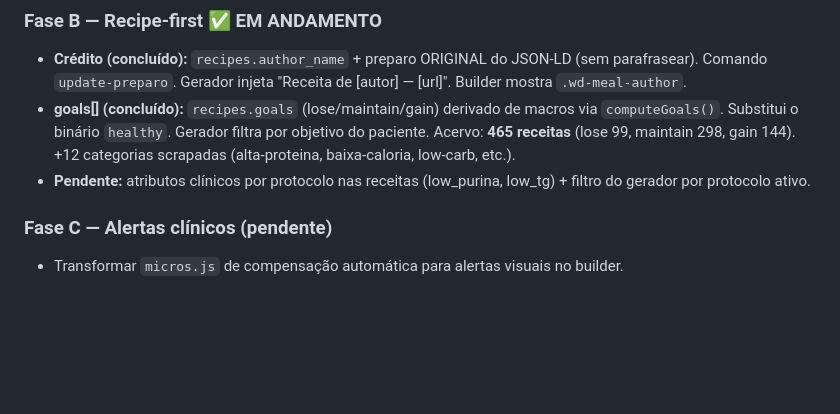
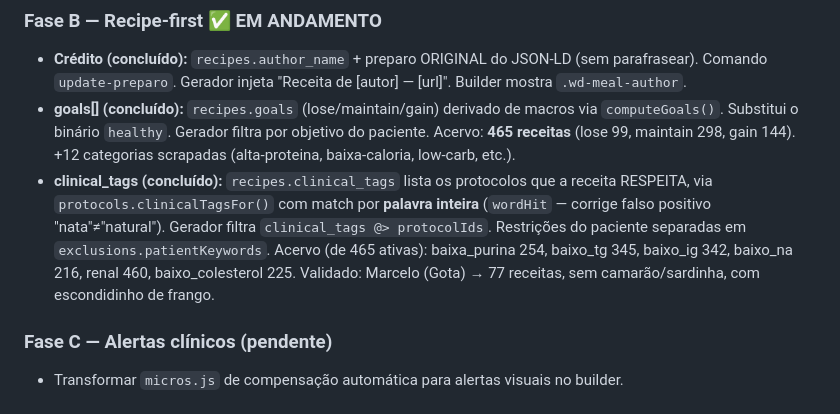
Before and after one commit to JonthanCarpini/dieta, a Markdown page: CONTEXT.md, the part around the change. GitHub-like rendering; blank space fills up the shorter version.

Commit message:
docs: Fase B concluida (clinical_tags + goals) — CONTEXT + V2
Co-Authored-By: Claude Opus 4.8 <noreply@anthropic.com>

```diff
--- a/CONTEXT.md
+++ b/CONTEXT.md
@@ -89,7 +89,7 @@ Este arquivo é a fonte única da verdade para sincronização entre múltiplos
 ### Fase B — Recipe-first ✅ EM ANDAMENTO
 - **Crédito (concluído):** `recipes.author_name` + preparo ORIGINAL do JSON-LD (sem parafrasear). Comando `update-preparo`. Gerador injeta "Receita de [autor] — [url]". Builder mostra `.wd-meal-author`.
 - **goals[] (concluído):** `recipes.goals` (lose/maintain/gain) derivado de macros via `computeGoals()`. Substitui o binário `healthy`. Gerador filtra por objetivo do paciente. Acervo: **465 receitas** (lose 99, maintain 298, gain 144). +12 categorias scrapadas (alta-proteina, baixa-caloria, low-carb, etc.).
-- **Pendente:** atributos clínicos por protocolo nas receitas (low_purina, low_tg) + filtro do gerador por protocolo ativo.
+- **clinical_tags (concluído):** `recipes.clinical_tags` lista os protocolos que a receita RESPEITA, via `protocols.clinicalTagsFor()` com match por **palavra inteira** (`wordHit` — corrige falso positivo "nata"≠"natural"). Gerador filtra `clinical_tags @> protocolIds`. Restrições do paciente separadas em `exclusions.patientKeywords`. Acervo (de 465 ativas): baixa_purina 254, baixo_tg 345, baixo_ig 342, baixo_na 216, renal 460, baixo_colesterol 225. Validado: Marcelo (Gota) → 77 receitas, sem camarão/sardinha, com escondidinho de frango.
 
 ### Fase C — Alertas clínicos (pendente)
 - Transformar `micros.js` de compensação automática para alertas visuais no builder.
```
Also changed, not shown: GERADOR_V2.md (+1 -1 lines).
